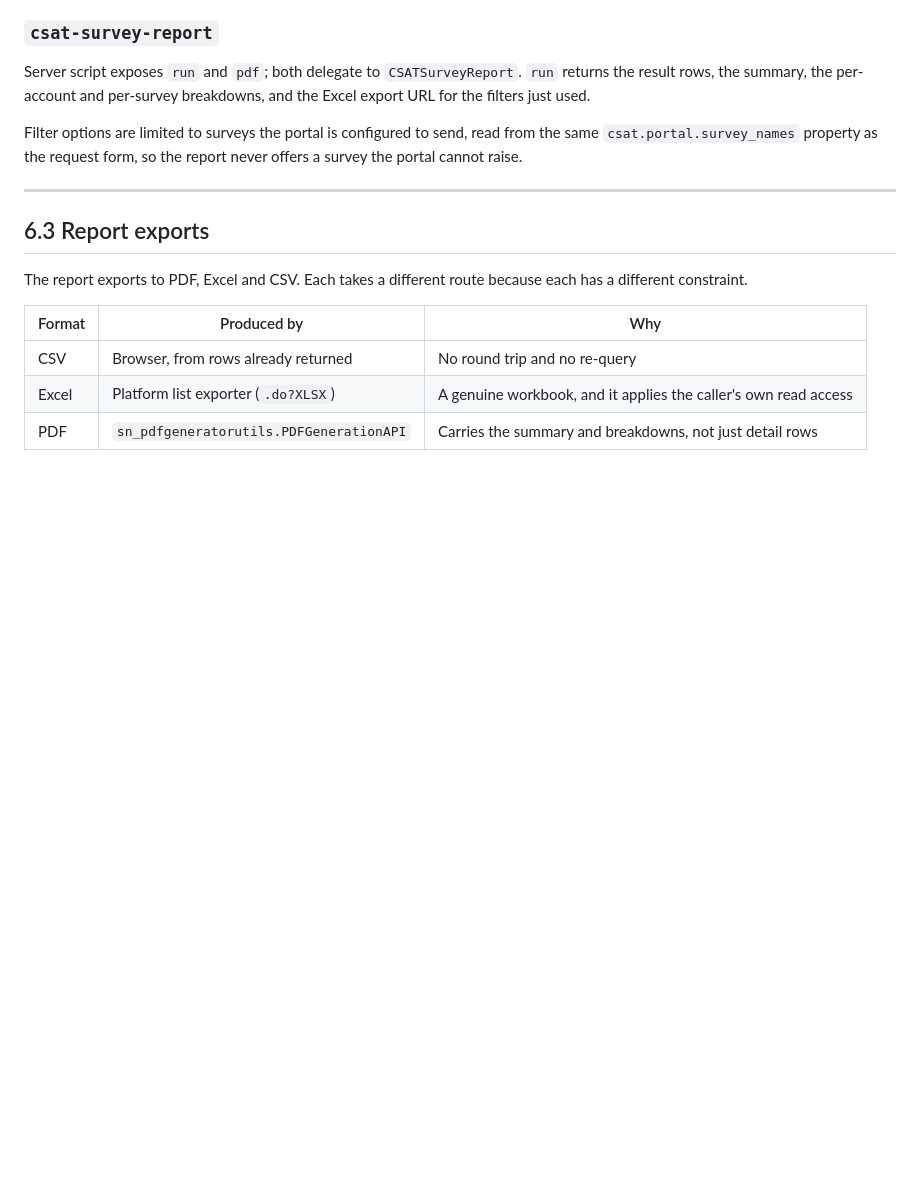
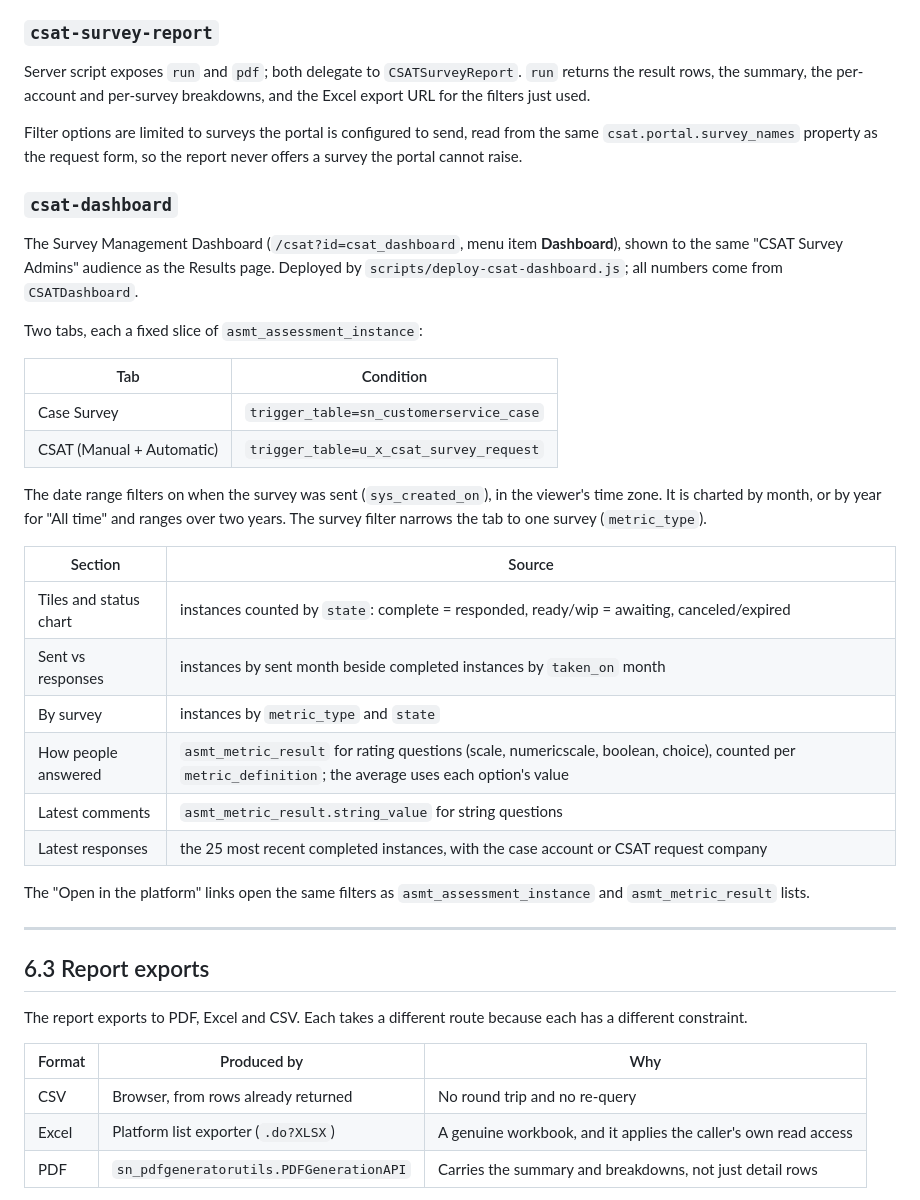
Before and after one commit to paladuguraj/servicenow-ai-browser-projects, a Markdown page: docs/csat-technical-design.md, the part around the change. Rendered like a GitHub page; blank space fills up the shorter version.

Commit message:
Document the Survey Management Dashboard
Co-authored-by: paladuguraj <paladuguraj@users.noreply.github.com>

```diff
--- a/docs/csat-technical-design.md
+++ b/docs/csat-technical-design.md
@@ -387,6 +387,37 @@ Filter options are limited to surveys the portal is configured to send, read
 from the same `csat.portal.survey_names` property as the request form, so the
 report never offers a survey the portal cannot raise.
 
+### `csat-dashboard`
+
+The Survey Management Dashboard (`/csat?id=csat_dashboard`, menu item
+**Dashboard**), shown to the same "CSAT Survey Admins" audience as the
+Results page. Deployed by `scripts/deploy-csat-dashboard.js`; all numbers
+come from `CSATDashboard`.
+
+Two tabs, each a fixed slice of `asmt_assessment_instance`:
+
+| Tab | Condition |
+|---|---|
+| Case Survey | `trigger_table=sn_customerservice_case` |
+| CSAT (Manual + Automatic) | `trigger_table=u_x_csat_survey_request` |
+
+The date range filters on when the survey was sent (`sys_created_on`), in
+the viewer's time zone. It is charted by month, or by year for "All time" and
+ranges over two years. The survey filter narrows the tab to one survey
+(`metric_type`).
+
+| Section | Source |
+|---|---|
+| Tiles and status chart | instances counted by `state`: complete = responded, ready/wip = awaiting, canceled/expired |
+| Sent vs responses | instances by sent month beside completed instances by `taken_on` month |
+| By survey | instances by `metric_type` and `state` |
+| How people answered | `asmt_metric_result` for rating questions (scale, numericscale, boolean, choice), counted per `metric_definition`; the average uses each option's value |
+| Latest comments | `asmt_metric_result.string_value` for string questions |
+| Latest responses | the 25 most recent completed instances, with the case account or CSAT request company |
+
+The "Open in the platform" links open the same filters as
+`asmt_assessment_instance` and `asmt_metric_result` lists.
+
 ---
 
 ## 6.3 Report exports
```
